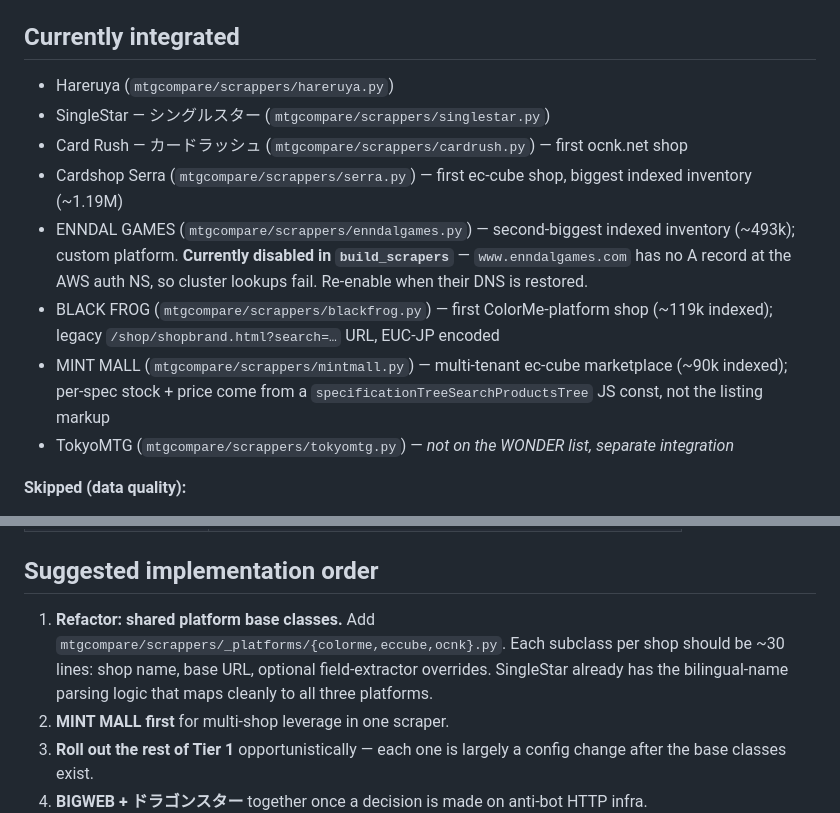
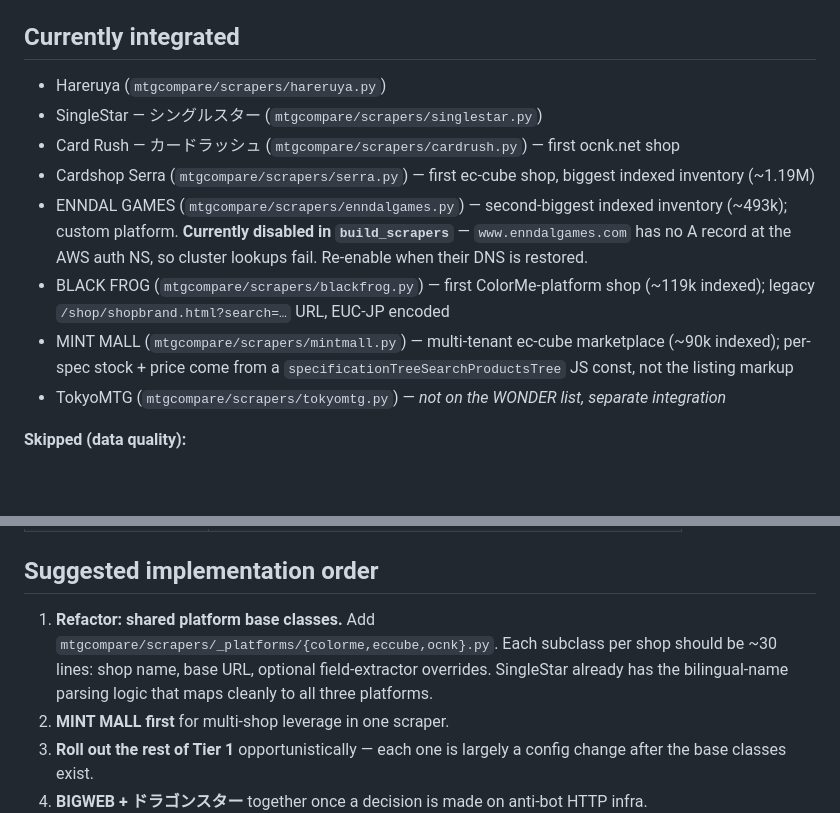
Before and after one commit to pvarasa/mtgcompare, a Markdown page: docs/shop_integration_plan.md, 2 parts joined by grey strips. GitHub-like rendering; blank space fills up the shorter version.

```diff
--- a/docs/shop_integration_plan.md
+++ b/docs/shop_integration_plan.md
@@ -6,14 +6,14 @@ The candidate list comes from the shops that **Wisdom Guild's WONDER** price agg
 
 ## Currently integrated
 
-- Hareruya (`mtgcompare/scrappers/hareruya.py`)
-- SingleStar — シングルスター (`mtgcompare/scrappers/singlestar.py`)
-- Card Rush — カードラッシュ (`mtgcompare/scrappers/cardrush.py`) — first ocnk.net shop
-- Cardshop Serra (`mtgcompare/scrappers/serra.py`) — first ec-cube shop, biggest indexed inventory (~1.19M)
-- ENNDAL GAMES (`mtgcompare/scrappers/enndalgames.py`) — second-biggest indexed inventory (~493k); custom platform. **Currently disabled in `build_scrapers`** — `www.enndalgames.com` has no A record at the AWS auth NS, so cluster lookups fail. Re-enable when their DNS is restored.
-- BLACK FROG (`mtgcompare/scrappers/blackfrog.py`) — first ColorMe-platform shop (~119k indexed); legacy `/shop/shopbrand.html?search=…` URL, EUC-JP encoded
-- MINT MALL (`mtgcompare/scrappers/mintmall.py`) — multi-tenant ec-cube marketplace (~90k indexed); per-spec stock + price come from a `specificationTreeSearchProductsTree` JS const, not the listing markup
-- TokyoMTG (`mtgcompare/scrappers/tokyomtg.py`) — *not on the WONDER list, separate integration*
+- Hareruya (`mtgcompare/scrapers/hareruya.py`)
+- SingleStar — シングルスター (`mtgcompare/scrapers/singlestar.py`)
+- Card Rush — カードラッシュ (`mtgcompare/scrapers/cardrush.py`) — first ocnk.net shop
+- Cardshop Serra (`mtgcompare/scrapers/serra.py`) — first ec-cube shop, biggest indexed inventory (~1.19M)
+- ENNDAL GAMES (`mtgcompare/scrapers/enndalgames.py`) — second-biggest indexed inventory (~493k); custom platform. **Currently disabled in `build_scrapers`** — `www.enndalgames.com` has no A record at the AWS auth NS, so cluster lookups fail. Re-enable when their DNS is restored.
+- BLACK FROG (`mtgcompare/scrapers/blackfrog.py`) — first ColorMe-platform shop (~119k indexed); legacy `/shop/shopbrand.html?search=…` URL, EUC-JP encoded
+- MINT MALL (`mtgcompare/scrapers/mintmall.py`) — multi-tenant ec-cube marketplace (~90k indexed); per-spec stock + price come from a `specificationTreeSearchProductsTree` JS const, not the listing markup
+- TokyoMTG (`mtgcompare/scrapers/tokyomtg.py`) — *not on the WONDER list, separate integration*
 
 **Skipped (data quality):**
 
@@ -102,7 +102,7 @@ These two would mean introducing a headless browser dependency or a TLS-fingerpr
 
 ## Suggested implementation order
 
-1. **Refactor: shared platform base classes.** Add `mtgcompare/scrappers/_platforms/{colorme,eccube,ocnk}.py`. Each subclass per shop should be ~30 lines: shop name, base URL, optional field-extractor overrides. SingleStar already has the bilingual-name parsing logic that maps cleanly to all three platforms.
+1. **Refactor: shared platform base classes.** Add `mtgcompare/scrapers/_platforms/{colorme,eccube,ocnk}.py`. Each subclass per shop should be ~30 lines: shop name, base URL, optional field-extractor overrides. SingleStar already has the bilingual-name parsing logic that maps cleanly to all three platforms.
 2. **MINT MALL first** for multi-shop leverage in one scraper.
 3. **Roll out the rest of Tier 1** opportunistically — each one is largely a config change after the base classes exist.
 4. **BIGWEB + ドラゴンスター** together once a decision is made on anti-bot HTTP infra.
```
Also changed, not shown: CLAUDE.md (+23 -28 lines), README.md (+13 -9 lines).
